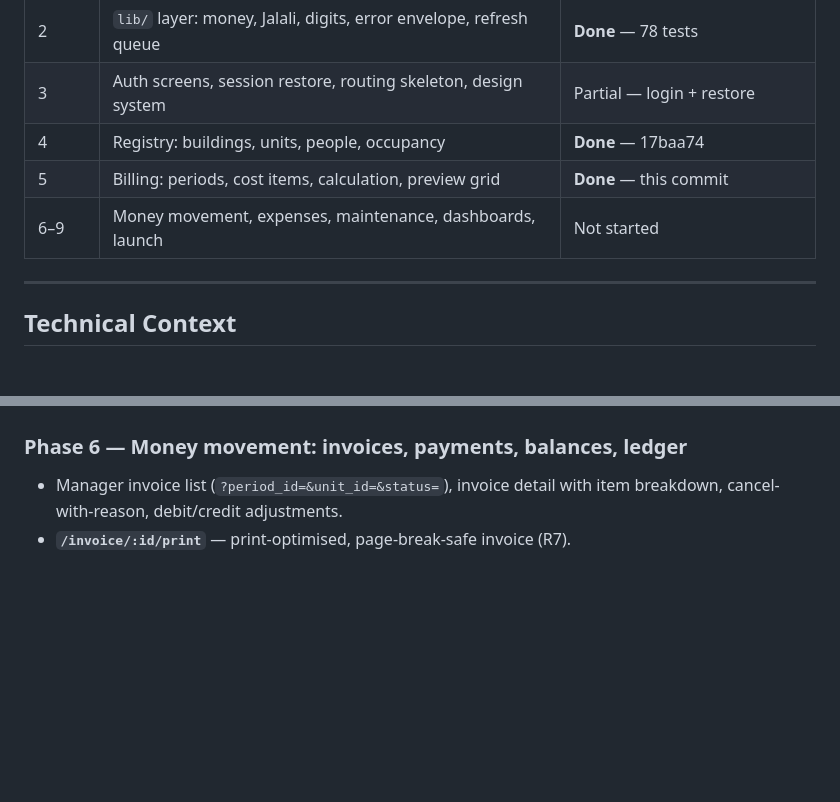
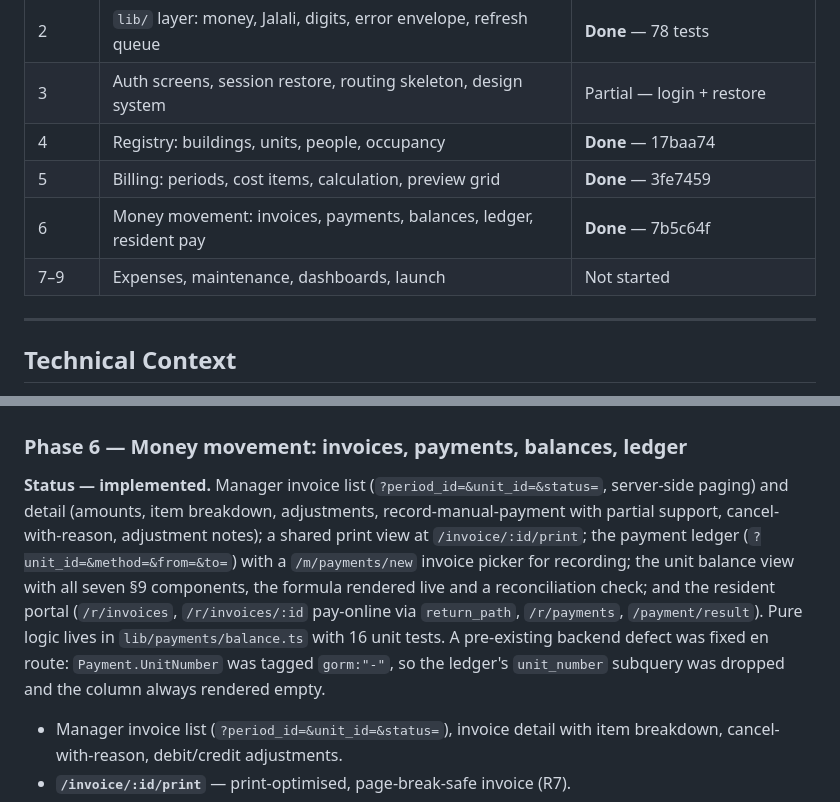
Before and after one commit to abmahmoudi1980/hamsa, a Markdown page: specs/003-web-frontend/plan.md, 2 parts joined by grey strips. Rendered like a GitHub page; blank space fills up the shorter version.

Commit message:
docs(specs): mark 003-web-frontend phase 6 implemented

```diff
--- a/specs/003-web-frontend/plan.md
+++ b/specs/003-web-frontend/plan.md
@@ -58,8 +58,9 @@ the presentation layer. Five decisions carry the plan:
 | 2 | `lib/` layer: money, Jalali, digits, error envelope, refresh queue | **Done** — 78 tests |
 | 3 | Auth screens, session restore, routing skeleton, design system | Partial — login + restore |
 | 4 | Registry: buildings, units, people, occupancy | **Done** — 17baa74 |
-| 5 | Billing: periods, cost items, calculation, preview grid | **Done** — this commit |
-| 6–9 | Money movement, expenses, maintenance, dashboards, launch | Not started |
+| 5 | Billing: periods, cost items, calculation, preview grid | **Done** — 3fe7459 |
+| 6 | Money movement: invoices, payments, balances, ledger, resident pay | **Done** — 7b5c64f |
+| 7–9 | Expenses, maintenance, dashboards, launch | Not started |
 
 ---
 
@@ -611,6 +612,19 @@ The crown jewel and the highest-value divergence from mobile.
 
 ### Phase 6 — Money movement: invoices, payments, balances, ledger
 
+**Status — implemented.** Manager invoice list (`?period_id=&unit_id=&status=`,
+server-side paging) and detail (amounts, item breakdown, adjustments,
+record-manual-payment with partial support, cancel-with-reason, adjustment
+notes); a shared print view at `/invoice/:id/print`; the payment ledger
+(`?unit_id=&method=&from=&to=`) with a `/m/payments/new` invoice picker for
+recording; the unit balance view with all seven §9 components, the formula
+rendered live and a reconciliation check; and the resident portal
+(`/r/invoices`, `/r/invoices/:id` pay-online via `return_path`, `/r/payments`,
+`/payment/result`). Pure logic lives in `lib/payments/balance.ts` with 16 unit
+tests. A pre-existing backend defect was fixed en route: `Payment.UnitNumber`
+was tagged `gorm:"-"`, so the ledger's `unit_number` subquery was dropped and
+the column always rendered empty.
+
 - Manager invoice list (`?period_id=&unit_id=&status=`), invoice detail with item
   breakdown, cancel-with-reason, debit/credit adjustments.
 - **`/invoice/:id/print`** — print-optimised, page-break-safe invoice (R7).
```
Also changed, not shown: other parts of specs/003-web-frontend/plan.md (+1 -1 lines).
